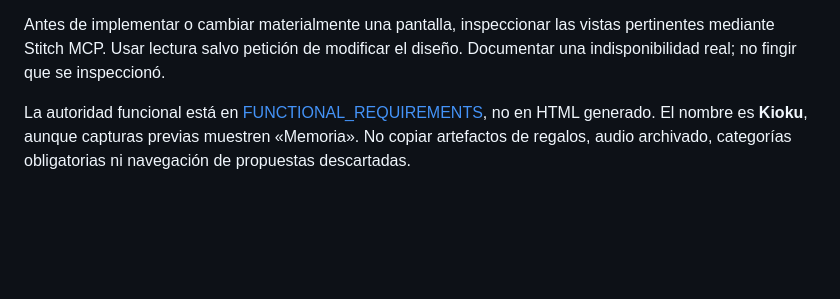
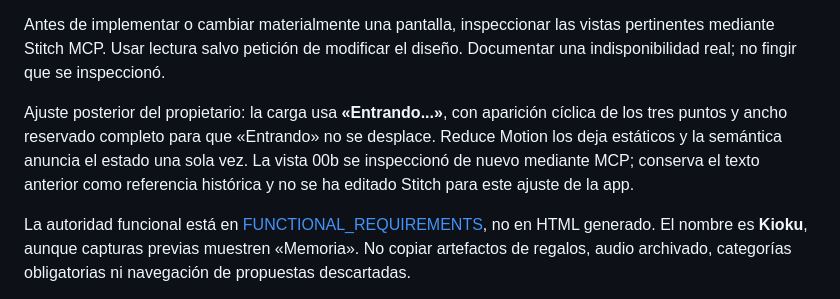
Before and after one commit to dejitarunoseireinoapuri/kioku, a Markdown page: docs/01-functional/STITCH_SOURCE.md, the part around the change. Rendered like a GitHub page; blank space fills up the shorter version.

```diff
--- a/docs/01-functional/STITCH_SOURCE.md
+++ b/docs/01-functional/STITCH_SOURCE.md
@@ -12,6 +12,8 @@
 
 Antes de implementar o cambiar materialmente una pantalla, inspeccionar las vistas pertinentes mediante Stitch MCP. Usar lectura salvo petición de modificar el diseño. Documentar una indisponibilidad real; no fingir que se inspeccionó.
 
+Ajuste posterior del propietario: la carga usa **«Entrando...»**, con aparición cíclica de los tres puntos y ancho reservado completo para que «Entrando» no se desplace. Reduce Motion los deja estáticos y la semántica anuncia el estado una sola vez. La vista 00b se inspeccionó de nuevo mediante MCP; conserva el texto anterior como referencia histórica y no se ha editado Stitch para este ajuste de la app.
+
 La autoridad funcional está en [FUNCTIONAL_REQUIREMENTS](FUNCTIONAL_REQUIREMENTS.md), no en HTML generado. El nombre es **Kioku**, aunque capturas previas muestren «Memoria». No copiar artefactos de regalos, audio archivado, categorías obligatorias ni navegación de propuestas descartadas.
 
 Si un detalle visual relevante no está definido, pedir la decisión necesaria antes de implementarlo. Resolver de manera autónoma ajustes mecánicos ya autorizados que no cambien el comportamiento, explicándolos en la entrega.
```
Also changed, not shown: docs/01-functional/BRAND_PROPOSAL.md (+4 -0 lines), docs/01-functional/SCREEN_SPECIFICATIONS.md (+1 -1 lines), docs/assets/branding/kioku-loading-android.png, 3 other files.
